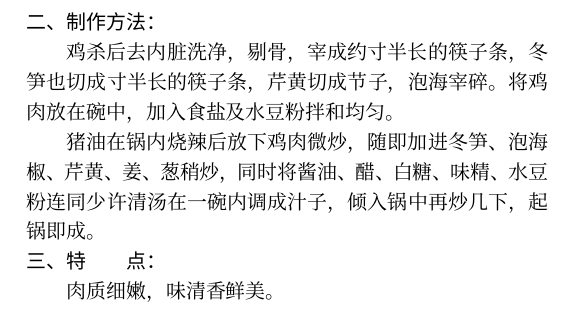
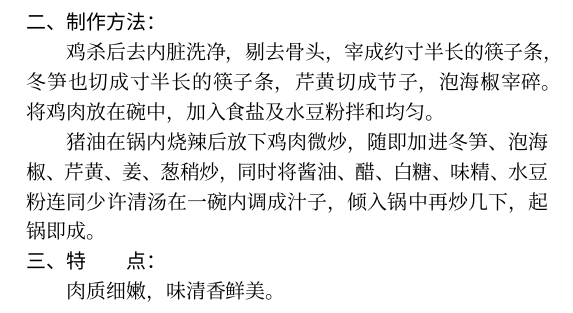
Before and after one commit to neo954/sichuan-cookbook, a LaTeX book (latex/sichuan-cookbook.tex, which reads latex/recipe-307.tex): part of page 26 of 26, cut so that both start at the same text. Compiled offline with XeLaTeX; a missing font is replaced by an installed copy or a similar font.

Commit message:
Fix typo

```diff
--- a/latex/recipe-307.tex
+++ b/latex/recipe-307.tex
@@ -17,9 +17,9 @@
 
 \cooking
 
-鸡杀后去内脏洗净，剔骨，宰成约寸半长的筷子条，冬笋也
-切成寸半长的筷子条，芹黄切成节子，泡海宰碎。将鸡肉放
-在碗中，加入食盐及水豆粉拌和均匀。
+鸡杀后去内脏洗净，剔去骨头，宰成约寸半长的筷子条，冬
+笋也切成寸半长的筷子条，芹黄切成节子，泡海椒宰碎。将
+鸡肉放在碗中，加入食盐及水豆粉拌和均匀。
 
 猪油在锅内烧辣后放下鸡肉微炒，随即加进冬笋、泡海椒、
 芹黄、姜、葱稍炒，同时将酱油、醋、白糖、味精、水豆粉
```
